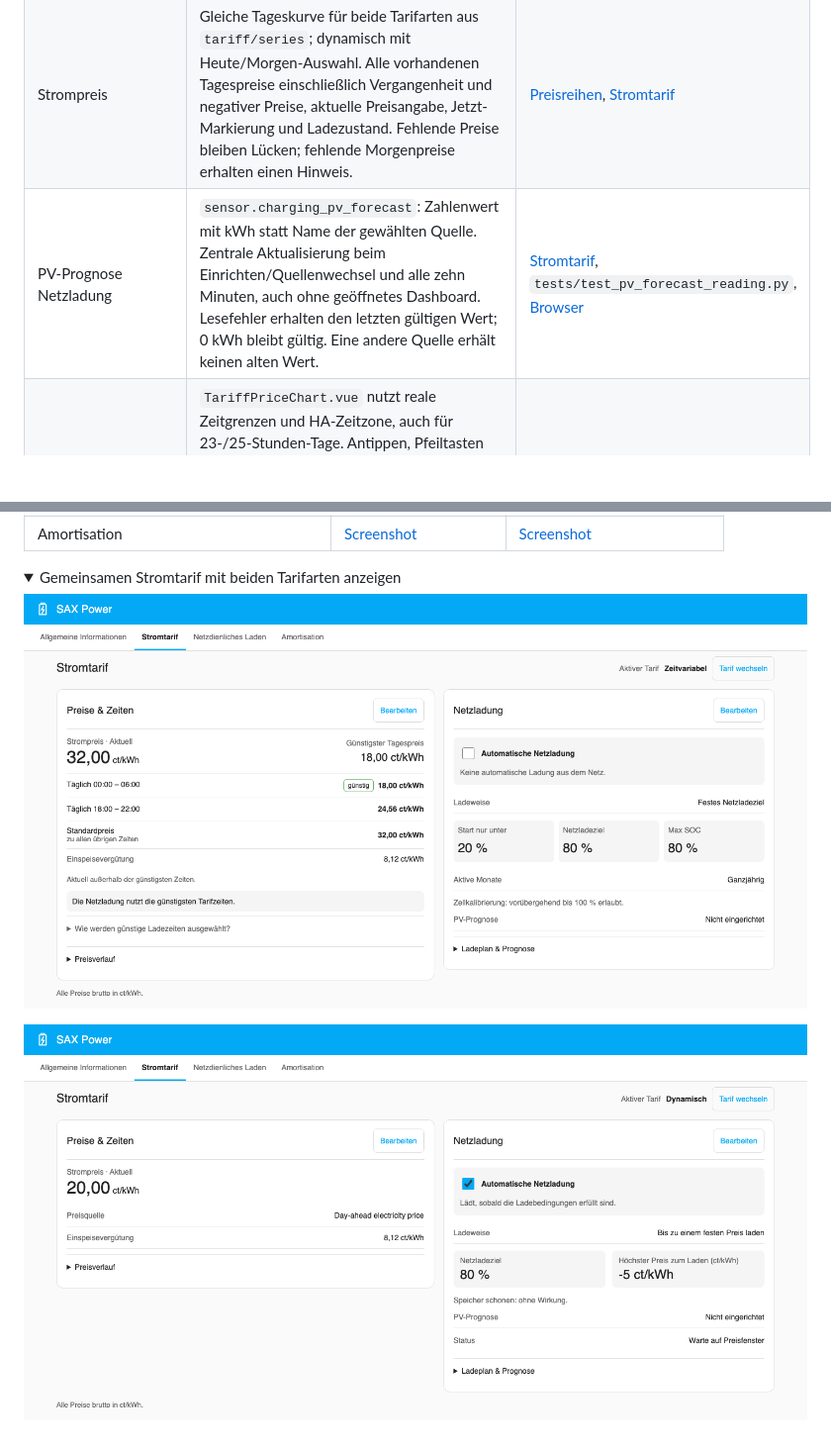
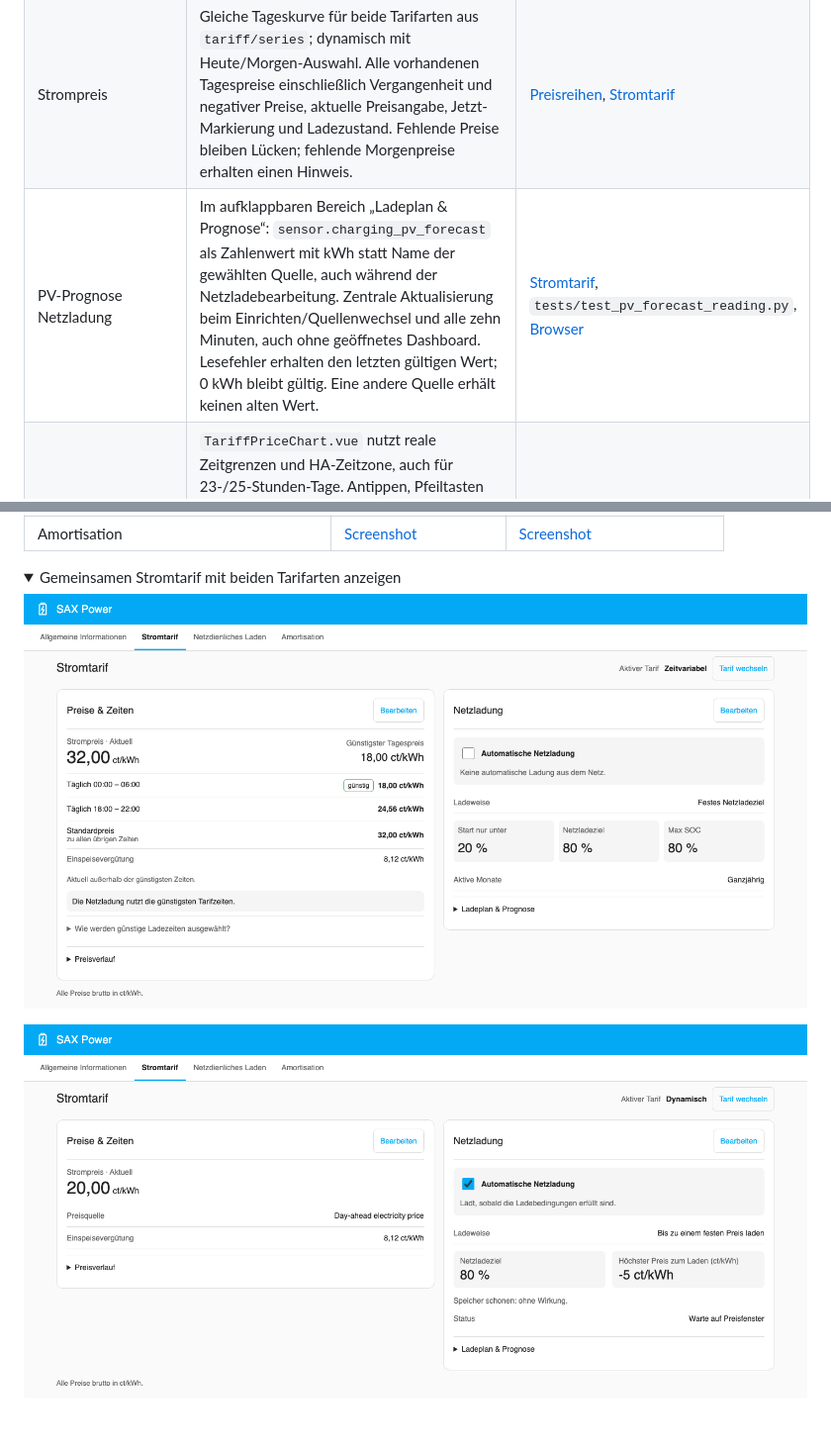
Before and after one commit to dr-dimitri/sax-ha, a Markdown page: docs/vue-dashboard-parity.md, 2 parts joined by grey strips. Shown: that part at 99% size. GitHub-like rendering; pictures changed too: docs/images/vue-stromtarif-desktop-light-de.png, docs/images/vue-stromtarif-dynamisch-desktop-light-de.png; folded sections open; blank space fills up the shorter version.

Commit message:
Bündele die PV-Prognose im Ladeplan und kürze die Tarifübersicht

```diff
--- a/docs/vue-dashboard-parity.md
+++ b/docs/vue-dashboard-parity.md
@@ -115,7 +115,7 @@ beiden Tarifarten durch Preise/Quelle, Ladeverhalten und Aktivierung.
 | Automatische Netzladung | Ein gemeinsamer Hauptschalter sendet `tariff/configure` mit `automation_enabled`. Reines Umschalten des unveränderten Tarifs wartet weder Geräte-Lock noch Modbus ab und verändert keine Tarif-Options/Revision. Sofortige Fortschrittsanzeige, gesperrte Doppelklicks und Bestätigung durch den Server; unbekannte Zustände sperren den Schalter. Abschalten erhält Preise und Auswertung. | [Stromtarif][electricity-tests], [Ladesteuerung][tariff-control-tests] |
 | Gruppierte Tarifübersicht | Beide Tarifarten zeigen Preise & Zeiten links und Netzladung mit Hauptschalter, Zielwerten und Status rechts; unter 860 px Inhaltsbreite stehen sie in derselben DOM-Reihenfolge untereinander. Der aktuelle Preis bleibt sichtbar; die Kurve ist unter Preisverlauf einklappbar. Öffnen/Abbrechen aktiviert keine Automatik. | [Bedienkomponente](../frontend/tests/time-of-use-charging.test.ts), [Browser](../frontend/browser/time-of-use-usability.spec.ts) |
 | Strompreis | Gleiche Tageskurve für beide Tarifarten aus `tariff/series`; dynamisch mit Heute/Morgen-Auswahl. Alle vorhandenen Tagespreise einschließlich Vergangenheit und negativer Preise, aktuelle Preisangabe, Jetzt-Markierung und Ladezustand. Fehlende Preise bleiben Lücken; fehlende Morgenpreise erhalten einen Hinweis. | [Preisreihen][price-series-tests], [Stromtarif][electricity-tests] |
-| PV-Prognose Netzladung | `sensor.charging_pv_forecast`: Zahlenwert mit kWh statt Name der gewählten Quelle. Zentrale Aktualisierung beim Einrichten/Quellenwechsel und alle zehn Minuten, auch ohne geöffnetes Dashboard. Lesefehler erhalten den letzten gültigen Wert; 0 kWh bleibt gültig. Eine andere Quelle erhält keinen alten Wert. | [Stromtarif][electricity-tests], `tests/test_pv_forecast_reading.py`, [Browser][browser-tests] |
+| PV-Prognose Netzladung | Im aufklappbaren Bereich „Ladeplan & Prognose“: `sensor.charging_pv_forecast` als Zahlenwert mit kWh statt Name der gewählten Quelle, auch während der Netzladebearbeitung. Zentrale Aktualisierung beim Einrichten/Quellenwechsel und alle zehn Minuten, auch ohne geöffnetes Dashboard. Lesefehler erhalten den letzten gültigen Wert; 0 kWh bleibt gültig. Eine andere Quelle erhält keinen alten Wert. | [Stromtarif][electricity-tests], `tests/test_pv_forecast_reading.py`, [Browser][browser-tests] |
 | Diagrammbedienung | `TariffPriceChart.vue` nutzt reale Zeitgrenzen und HA-Zeitzone, auch für 23-/25-Stunden-Tage. Antippen, Pfeiltasten und eine aufklappbare Tabelle zeigen Preisdetails. Kein Zusammenziehen auf ausgewählte Ladestunden und keine künstliche Kurve aus einem einzelnen Sensorzustand. | [Stromtarif][electricity-tests], [Browser][browser-tests] |
 | Preise & Zeiten: zeitvariabel | Kompakte `TariffPlan.vue` mit Standardpreis, Einspeisevergütung, bis zu acht täglichen Preisfenstern und PV-Start-Prognosequelle. „Übernehmen“ oben und unten übernimmt das vollständige Profil über `tariff/configure`; „Abbrechen“ verwirft den Entwurf. | [Tarifpreisfenster][tariff-plan-tests], [Tarifkonfiguration][tariff-configuration-tests] |
 | Preise & Zeiten: dynamisch | Strompreis-Sensor, Einspeisevergütung und optionale Smart-PV-Prognose zuerst. Weitere Einstellungen enthalten Preisattribut, Einheit `auto`/`eur_kwh`/`ct_kwh`/`eur_mwh`/`ct_mwh` und anrechenbaren PV-Anteil 0–100 %. Vorhandene Sonderwerte bleiben erhalten und erkennbar. Profile halten getrennte PV-Quellen. Der Sensor muss gewünschte Steuern/Zuschläge selbst enthalten. | [Stromtarif][electricity-tests], [Tarifkonfiguration][tariff-configuration-tests] |
```
Also changed, not shown: DEVELOPMENT.md (+2 -1 lines), docs/images/vue-stromtarif-dynamisch-mobile-dark-en.png, docs/images/vue-stromtarif-mobile-dark-en.png, docs/images/vue-stromtarif-prognose-desktop-light-de.png, docs/images/vue-stromtarif-prognose-mobile-dark-en.png, 7 other files.
